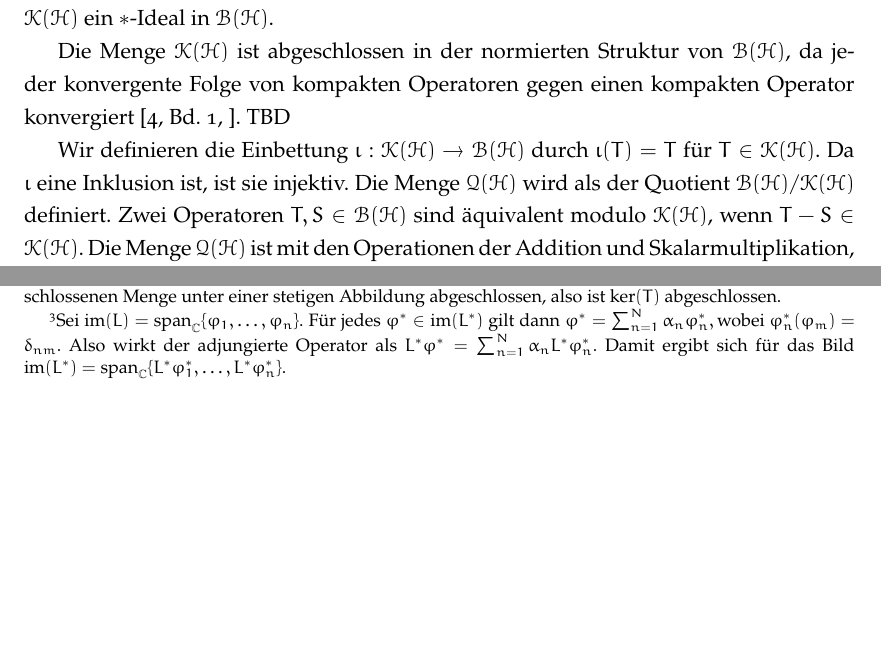
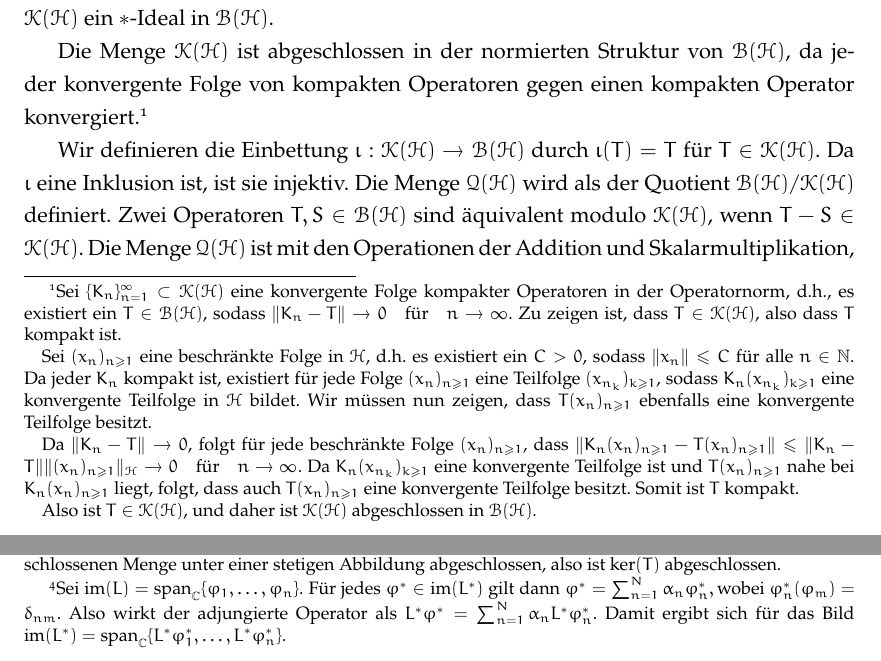
Before and after one commit to karhunenloeve/FunkanaFredholm, a LaTeX paper (main.tex): two parts of pages 4 and 8 of 13, joined at a grey line, cut so that both start at the same text, the shorter picture padded with empty space. Compiled offline with pdfLaTeX.

Commit message:
additional proof

```diff
--- a/main.tex
+++ b/main.tex
@@ -163,7 +163,13 @@ Nun betrachten wir das Produkt $TS$. Da $S$ beschränkt ist, ist $S(\mathcal{B})
 
 Da wir in Satz \ref{schauder} bereits gezeigt haben, dass auch $T^\ast, S^\ast \in \mathcal{K}(\mathcal{H})$, können wir ein analoges Argument verwenden um zu zeigen, dass auch $T^\ast S^\ast, S^\ast T^\ast \in \mathcal{K}(\mathcal{H})$. Also ist $\mathcal{K}(\mathcal{H})$ ein $\ast$-Ideal in $\mathcal{B}(\mathcal{H})$.
 
-Die Menge $\mathcal{K}(\mathcal{H})$ ist abgeschlossen in der normierten Struktur von $\mathcal{B}(\mathcal{H})$, da jeder konvergente Folge von kompakten Operatoren gegen einen kompakten Operator konvergiert \cite[Bd. 1, ]{ReedSimonI}. TBD
+Die Menge $\mathcal{K}(\mathcal{H})$ ist abgeschlossen in der normierten Struktur von $\mathcal{B}(\mathcal{H})$, da jeder konvergente Folge von kompakten Operatoren gegen einen kompakten Operator konvergiert.\footnote{Sei \(\{K_n\}_{n=1}^{\infty} \subset \mathcal{K}(\mathcal{H})\) eine konvergente Folge kompakter Operatoren in der Operatornorm, d.h., es existiert ein \(T \in \mathcal{B}(\mathcal{H})\), sodass $\|K_n - T\| \to 0 \quad \text{für} \quad n \to \infty$. Zu zeigen ist, dass \(T \in \mathcal{K}(\mathcal{H})\), also dass \(T\) kompakt ist.
+
+Sei \((x_n)_{n\geq 1}\) eine beschränkte Folge in \(\mathcal{H}\), d.h. es existiert ein \(C > 0\), sodass \(\|x_n\| \leq C\) für alle \(n \in \mathbb{N}\). Da jeder \(K_n\) kompakt ist, existiert für jede Folge \((x_n)_{n\geq 1}\) eine Teilfolge \((x_{n_k})_{k\geq 1}\), sodass \(K_n(x_{n_k})_{k\geq 1}\) eine konvergente Teilfolge in \(\mathcal{H}\) bildet. Wir müssen nun zeigen, dass \(T(x_n)_{n\geq 1}\) ebenfalls eine konvergente Teilfolge besitzt.
+
+Da \(\|K_n - T\| \to 0\), folgt für jede beschränkte Folge \((x_n)_{n\geq 1}\), dass $\|K_n(x_n)_{n\geq 1} - T(x_n)_{n\geq 1}\| \leq \|K_n - T\| \|(x_n)_{n\geq 1}\|_\h \to 0 \quad \text{für} \quad n \to \infty$. Da \(K_n(x_{n_k})_{k\geq 1}\) eine konvergente Teilfolge ist und \(T(x_n)_{n\geq 1}\) nahe bei \(K_n(x_n)_{n\geq 1}\) liegt, folgt, dass auch \(T(x_n)_{n\geq 1}\) eine konvergente Teilfolge besitzt. Somit ist \(T\) kompakt.
+
+Also ist \(T \in \mathcal{K}(\mathcal{H})\), und daher ist \(\mathcal{K}(\mathcal{H})\) abgeschlossen in \(\mathcal{B}(\mathcal{H})\). }
 
 Wir definieren die Einbettung $\iota: \mathcal{K}(\mathcal{H}) \to \mathcal{B}(\mathcal{H})$ durch $\iota(T) = T$ für $T \in \mathcal{K}(\mathcal{H})$. Da $\iota$ eine Inklusion ist, ist sie injektiv. Die Menge $\mathcal{Q}(\mathcal{H})$ wird als der Quotient $\mathcal{B}(\mathcal{H}) / \mathcal{K}(\mathcal{H})$ definiert. Zwei Operatoren $T, S \in \mathcal{B}(\mathcal{H})$ sind äquivalent modulo $\mathcal{K}(\mathcal{H})$, wenn $T - S \in \mathcal{K}(\mathcal{H})$. Die Menge $\mathcal{Q}(\mathcal{H})$ ist mit den Operationen der Addition und Skalarmultiplikation, sowie der Multiplikation der Äquivalenzklassen und der $\ast$-Operation ausgestattet:
    \[
```
Also changed, not shown: main.pdf.
